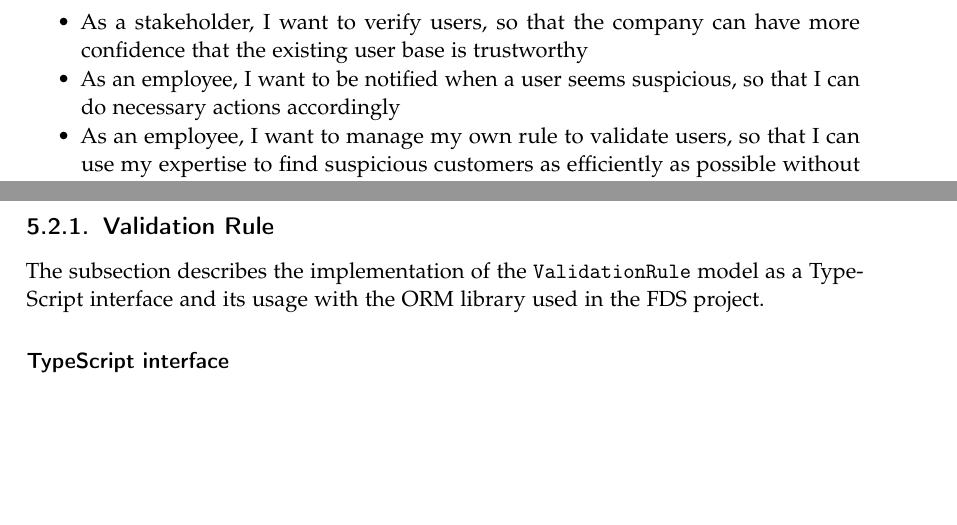
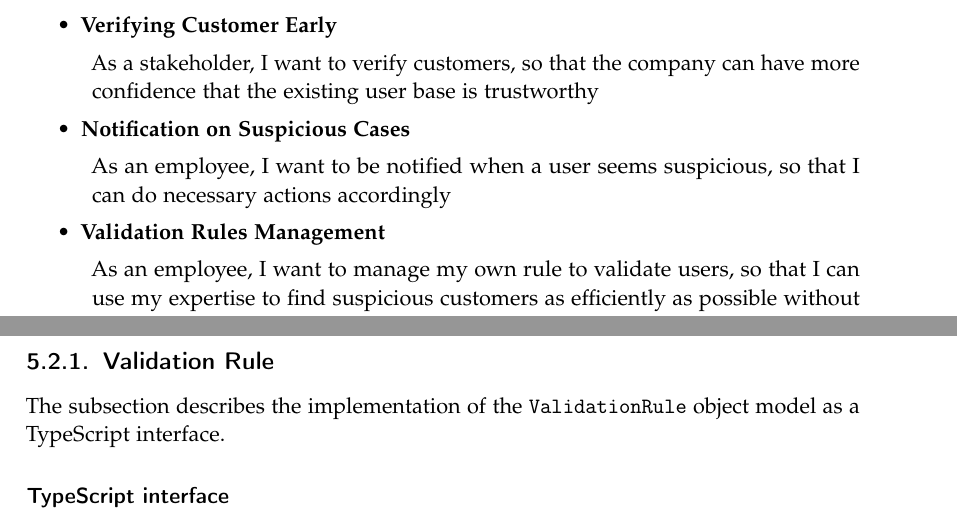
Before and after one commit to BA-LouisAndrew/thesis, a LaTeX thesis (template.tex, which reads chapters/analysis/requirements.tex, chapters/implementation/model.tex): two parts of pages 15 and 44 of 75, joined at a grey line, cut at the place of the change, the shorter picture padded with empty space. Compiled offline with pdfLaTeX.

Commit message:
feat(user-stories): adjust styling according to feedback

```diff
--- a/chapters/analysis/requirements.tex
+++ b/chapters/analysis/requirements.tex
@@ -25,9 +26,20 @@
     Based on the use cases visualized on \autoref{fig:use_cases}, the following user stories can be defined:
 
     \begin{itemize}
-     \item As a stakeholder, I want to verify users, so that the company can have more confidence that the existing user base is trustworthy
-     \item As an employee, I want to be notified when a user seems suspicious, so that I can do necessary actions accordingly
-     \item As an employee, I want to manage my own rule to validate users, so that I can use my expertise to find suspicious customers as efficiently as possible without the communication overhead with other teams
+      \item \textbf{Verifying Customer Early}
+        \begin{itemize}[label={},leftmargin=*]
+          \item As a stakeholder, I want to verify customers, so that the company can have more confidence that the existing user base is trustworthy
+        \end{itemize}
+
+      \item \textbf{Notification on Suspicious Cases}
+        \begin{itemize}[label={},leftmargin=*]
+          \item As an employee, I want to be notified when a user seems suspicious, so that I can do necessary actions accordingly
+        \end{itemize}
+
+      \item \textbf{Validation Rules Management}
+        \begin{itemize}[label={},leftmargin=*]
+          \item As an employee, I want to manage my own rule to validate users, so that I can use my expertise to find suspicious customers as efficiently as possible without the communication overhead with other teams
+        \end{itemize}
     \end{itemize}
 
     The user stories listed above are the main requirements of the system. The functionalities of the system will be defined and implemented based on the user stories.
--- a/chapters/implementation/model.tex
+++ b/chapters/implementation/model.tex
@@ -6,7 +6,7 @@ In this chapter, the specific implementation of the object models described in \
   \subsection{Validation Rule}
     \label{impl_model:rule}
 
-    The subsection describes the implementation of the \verb;ValidationRule; model as a TypeScript interface and its usage with the ORM library used in the FDS project.
+    The subsection describes the implementation of the \verb;ValidationRule; object model as a TypeScript interface.
 
     \subsubsection{TypeScript interface}
       As the implementation of the model defined in \autoref{fig:uml_validation_rule}, a TypeScript interface is created to provide a clear structure of a validation rule.
```
Also changed, not shown: chapters/implementation/controller.tex (+23 -0 lines), chapters/analysis/requirements.tex (1 more changed lines), chapters/implementation/model.tex (26 more changed lines).
